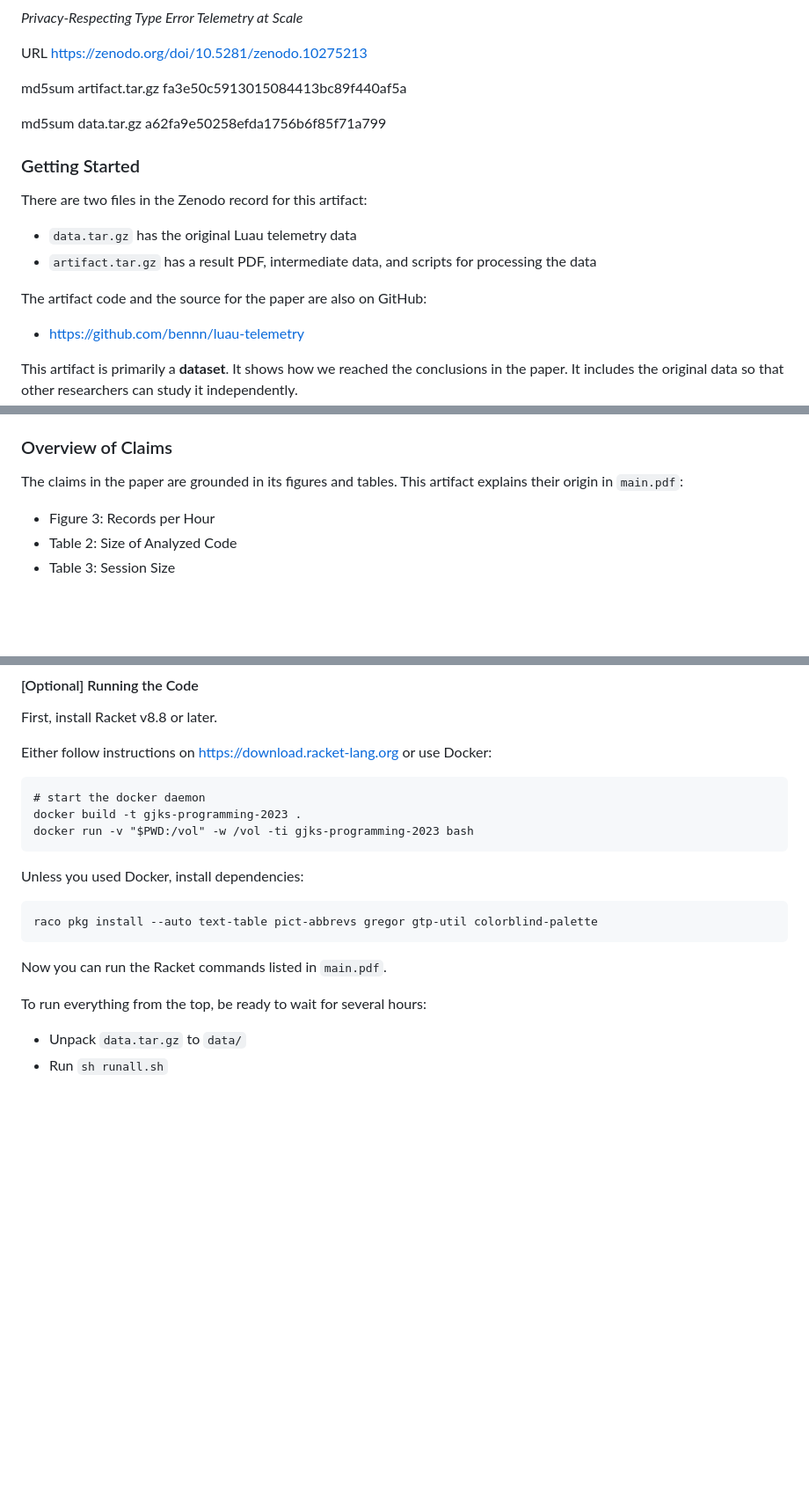
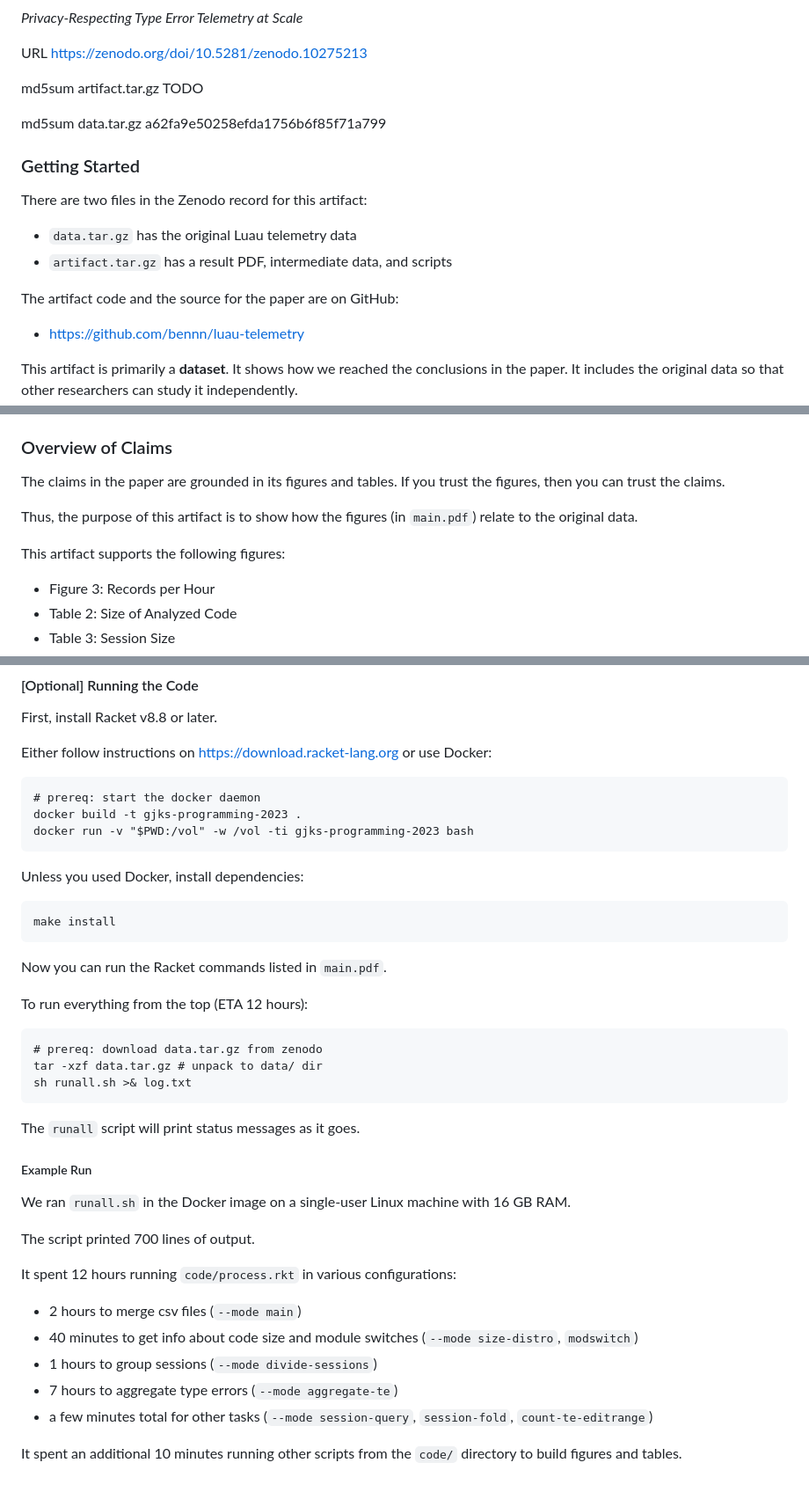
Before and after one commit to bennn/luau-telemetry, a Markdown page: programming23/artifact/README.md, 3 parts joined by grey strips. Shown: that part at 88% size. GitHub-like rendering; blank space fills up the shorter version.

Commit message:
artifact readme

````diff
--- a/programming23/artifact/README.md
+++ b/programming23/artifact/README.md
@@ -9,7 +9,7 @@ URL
 https://zenodo.org/doi/10.5281/zenodo.10275213
 
 md5sum artifact.tar.gz
-fa3e50c5913015084413bc89f440af5a
+TODO
 
 md5sum data.tar.gz
 a62fa9e50258efda1756b6f85f71a799
@@ -20,10 +20,9 @@ a62fa9e50258efda1756b6f85f71a799
 There are two files in the Zenodo record for this artifact:
 
 * `data.tar.gz` has the original Luau telemetry data
-* `artifact.tar.gz` has a result PDF, intermediate data, and scripts for
-  processing the data
+* `artifact.tar.gz` has a result PDF, intermediate data, and scripts
 
-The artifact code and the source for the paper are also on GitHub:
+The artifact code and the source for the paper are on GitHub:
 
 * <https://github.com/bennn/luau-telemetry>
 
@@ -57,7 +56,12 @@ They may have bugs. They may not work as advertised.
 ### Overview of Claims
 
 The claims in the paper are grounded in its figures and tables.
-This artifact explains their origin in `main.pdf`:
+If you trust the figures, then you can trust the claims.
+
+Thus, the purpose of this artifact is to show how the figures
+(in `main.pdf`) relate to the original data.
+
+This artifact supports the following figures:
 
 * Figure 3: Records per Hour
 * Table 2: Size of Analyzed Code
@@ -94,7 +98,7 @@ First, install Racket v8.8 or later.
 Either follow instructions on <https://download.racket-lang.org> or use Docker:
 
 ```
-# start the docker daemon
+# prereq: start the docker daemon
 docker build -t gjks-programming-2023 .
 docker run -v "$PWD:/vol" -w /vol -ti gjks-programming-2023 bash
 ```
@@ -102,12 +106,38 @@ docker run -v "$PWD:/vol" -w /vol -ti gjks-programming-2023 bash
 Unless you used Docker, install dependencies:
 
 ```
-raco pkg install --auto text-table pict-abbrevs gregor gtp-util colorblind-palette
+make install
 ```
 
 Now you can run the Racket commands listed in `main.pdf`.
 
-To run everything from the top, be ready to wait for several hours:
+To run everything from the top (ETA 12 hours):
 
-- Unpack `data.tar.gz` to `data/`
-- Run `sh runall.sh`
+```
+# prereq: download data.tar.gz from zenodo
+tar -xzf data.tar.gz # unpack to data/ dir
+sh runall.sh >& log.txt
+```
+
+The `runall` script will print status messages as it goes.
+
+
+##### Example Run
+
+We ran `runall.sh` in the Docker image on a single-user Linux machine
+with 16 GB RAM.
+
+The script printed 700 lines of output.
+
+It spent 12 hours running `code/process.rkt` in various configurations:
+
+- 2 hours to merge csv files (`--mode main`)
+- 40 minutes to get info about code size and module switches (`--mode
+  size-distro`, `modswitch`)
+- 1 hours to group sessions (`--mode divide-sessions`)
+- 7 hours to aggregate type errors (`--mode aggregate-te`)
+- a few minutes total for other tasks (`--mode session-query`, `session-fold`,
+  `count-te-editrange`)
+
+It spent an additional 10 minutes running other scripts from the `code/`
+directory to build figures and tables.
````
